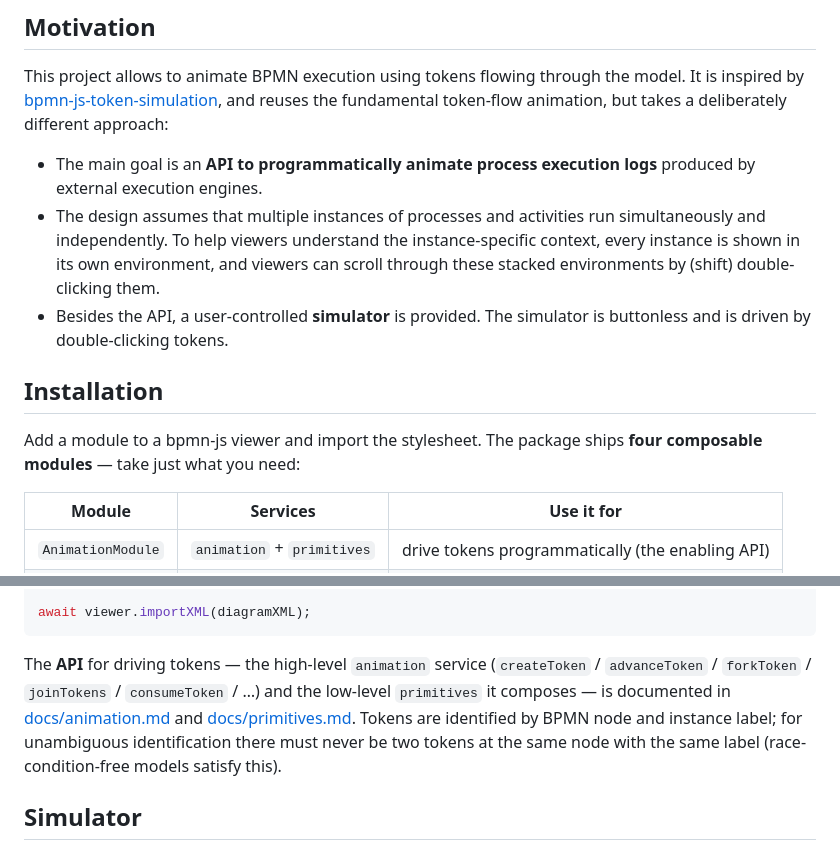
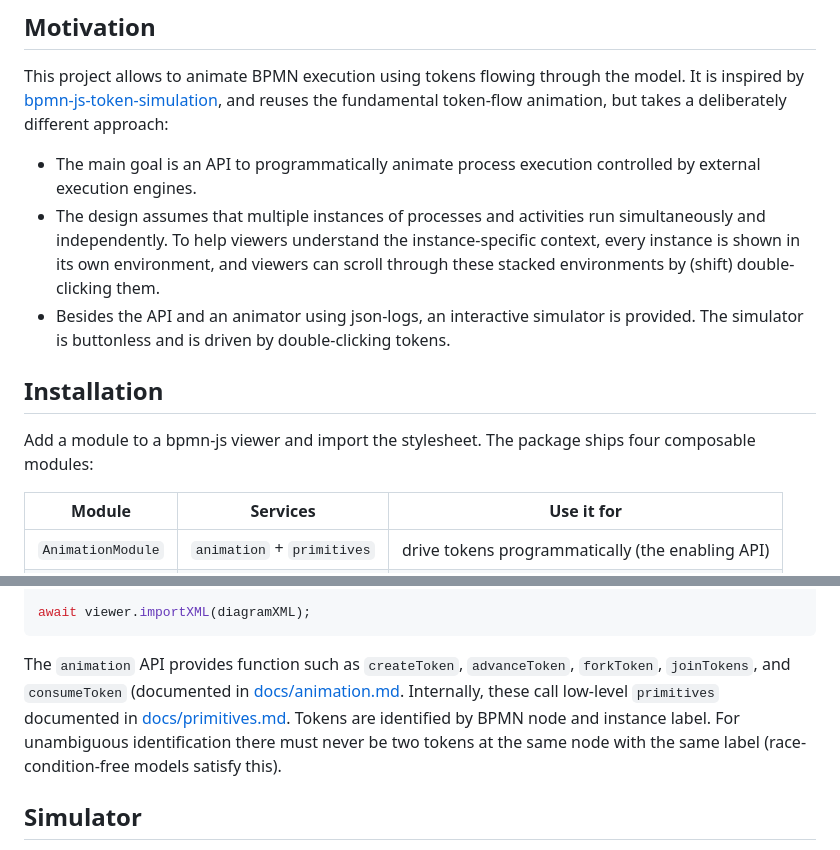
Before and after one commit to bpmn-os/bpmn-js-animation, a Markdown page: README.md, 2 parts joined by grey strips. Rendered like a GitHub page.

````diff
--- a/README.md
+++ b/README.md
@@ -9,13 +9,13 @@ Animation for BPMN powered by [bpmn-js](https://github.com/bpmn-io/bpmn-js).
 This project allows to animate BPMN execution using tokens flowing through the model.
 It is inspired by [bpmn-js-token-simulation](https://github.com/bpmn-io/bpmn-js-token-simulation), and reuses the fundamental token-flow animation, but takes a deliberately different approach:
 
-- The main goal is an **API to programmatically animate process execution logs** produced by external execution engines.
+- The main goal is an API to programmatically animate process execution controlled by external execution engines.
 - The design assumes that multiple instances of processes and activities run simultaneously and independently. To help viewers understand the instance-specific context, every instance is shown in its own environment, and viewers can scroll through these stacked environments by (shift) double-clicking them.
-- Besides the API, a user-controlled **simulator** is provided. The simulator is buttonless and is driven by double-clicking tokens.
+- Besides the API and an animator using json-logs, an interactive simulator is provided. The simulator is buttonless and is driven by double-clicking tokens.
 
 ## Installation
 
-Add a module to a bpmn-js viewer and import the stylesheet. The package ships **four composable modules** — take just what you need:
+Add a module to a bpmn-js viewer and import the stylesheet. The package ships four composable modules:
 
 | Module | Services | Use it for |
 | --- | --- | --- |
@@ -39,7 +39,7 @@ const viewer = new NavigatedViewer({
 await viewer.importXML(diagramXML);
 ```
 
-The **API** for driving tokens — the high-level `animation` service (`createToken` / `advanceToken` / `forkToken` / `joinTokens` / `consumeToken` / …) and the low-level `primitives` it composes — is documented in [docs/animation.md](docs/animation.md) and [docs/primitives.md](docs/primitives.md). Tokens are identified by BPMN node and instance label; for unambiguous identification there must never be two tokens at the same node with the same label (race-condition-free models satisfy this).
+The `animation` API provides function such as `createToken`, `advanceToken`, `forkToken`, `joinTokens`, and `consumeToken` (documented in [docs/animation.md](docs/animation.md). Internally, these call low-level `primitives` documented in  [docs/primitives.md](docs/primitives.md). Tokens are identified by BPMN node and instance label. For unambiguous identification there must never be two tokens at the same node with the same label (race-condition-free models satisfy this).
 
 ## Simulator
 
````
Also changed, not shown: other parts of README.md (+1 -1 lines).
